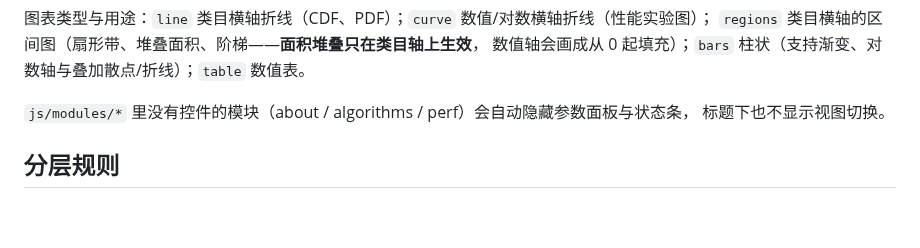
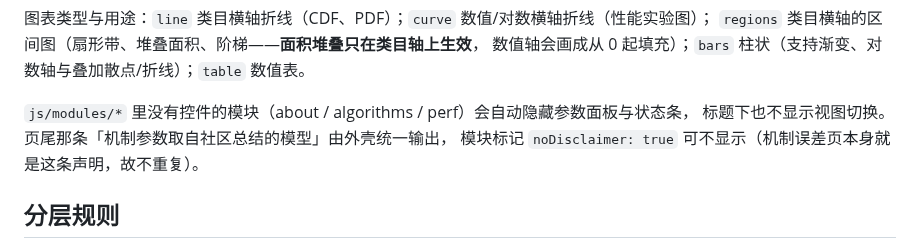
Before and after one commit to SleepCloudMX/genshin-wish, a Markdown page: web/CLAUDE.md, the part around the change. Drawn GitHub-style; blank space fills up the shorter version.

Commit message:
docs: 站点约定补 noDisclaimer，架构文档补说明三页

```diff
--- a/web/CLAUDE.md
+++ b/web/CLAUDE.md
@@ -41,7 +41,8 @@ web/
 数值轴会画成从 0 起填充）；`bars` 柱状（支持渐变、对数轴与叠加散点/折线）；`table` 数值表。
 
 `js/modules/*` 里没有控件的模块（about / algorithms / perf）会自动隐藏参数面板与状态条，
-标题下也不显示视图切换。
+标题下也不显示视图切换。页尾那条「机制参数取自社区总结的模型」由外壳统一输出，
+模块标记 `noDisclaimer: true` 可不显示（机制误差页本身就是这条声明，故不重复）。
 
 ## 分层规则
 
```
Also changed, not shown: docs/architecture.md (+2 -1 lines).
